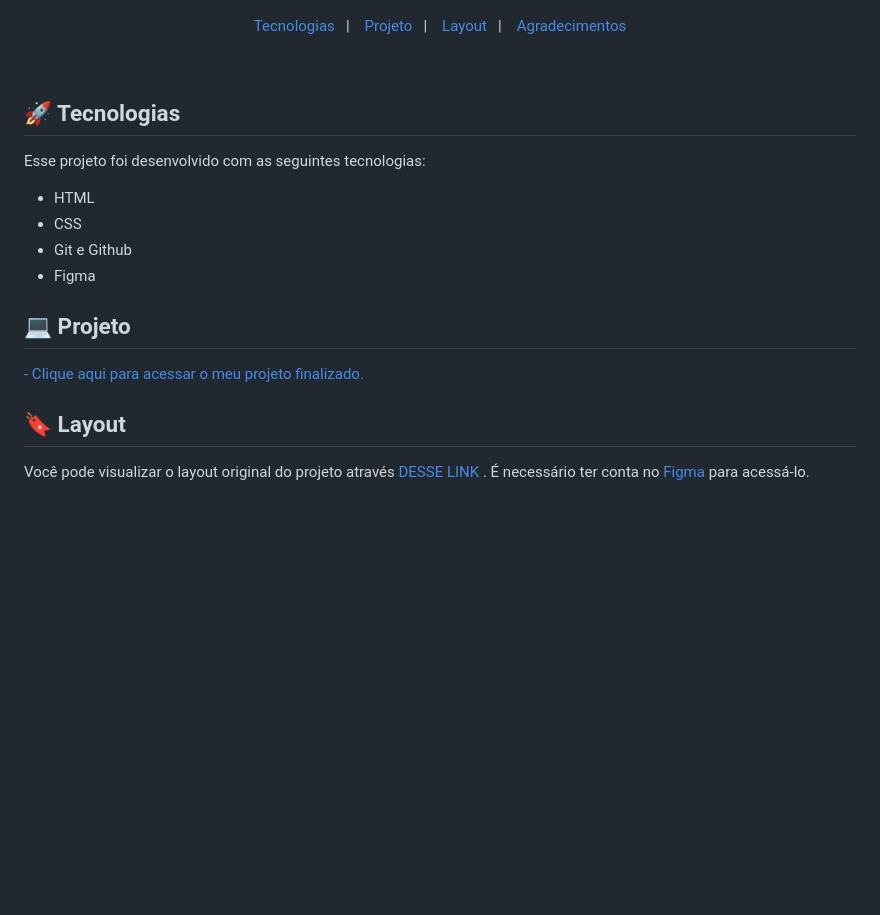
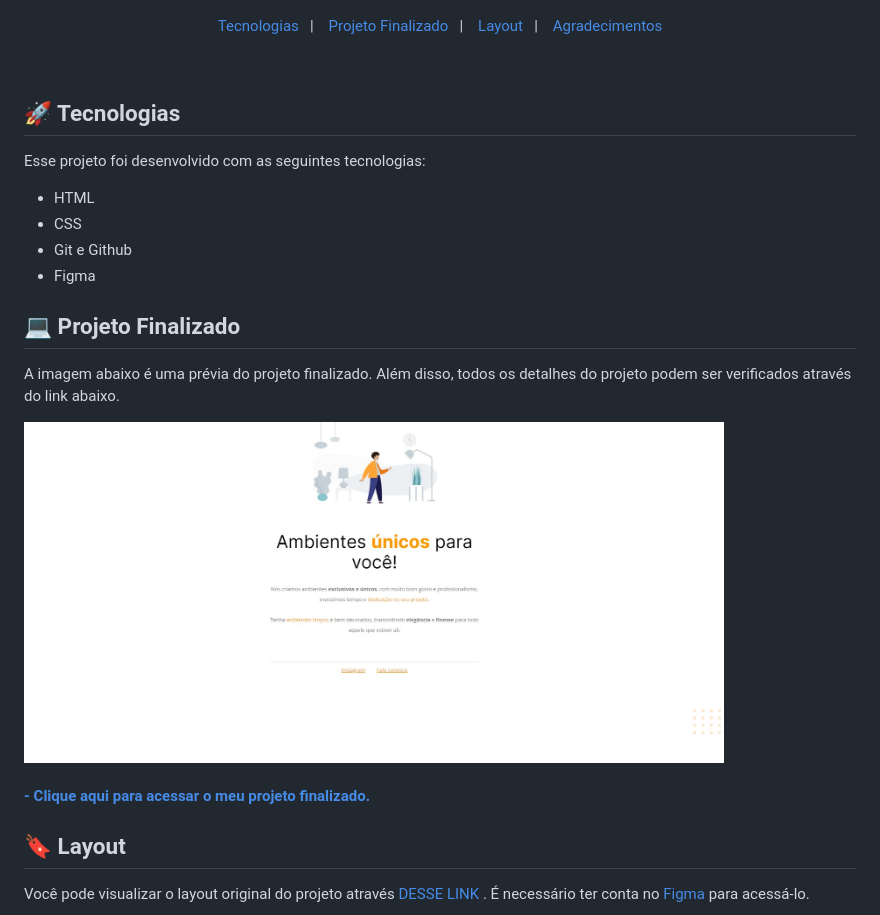
Before and after one commit to eduardonogarotto/Moveiscustomizados-fixbugs, a Markdown page: README.md, the part around the change. Drawn GitHub-style; pictures changed too: github/projeto-finalizado.jpg (added); blank space fills up the shorter version.

```diff
--- a/README.md
+++ b/README.md
@@ -12,7 +12,7 @@ A imagem abaixo representa a página bagunçada, e na seção Projeto você pode
 
 <p align="center">
   <a href="#-tecnologias">Tecnologias</a>&nbsp;&nbsp;&nbsp;|&nbsp;&nbsp;&nbsp;
-  <a href="#-projeto">Projeto</a>&nbsp;&nbsp;&nbsp;|&nbsp;&nbsp;&nbsp;
+  <a href="#-projeto finalizado">Projeto Finalizado</a>&nbsp;&nbsp;&nbsp;|&nbsp;&nbsp;&nbsp;
   <a href="#-layout">Layout</a>&nbsp;&nbsp;&nbsp;|&nbsp;&nbsp;&nbsp;
   <a href="#-agradecimentos">Agradecimentos</a>
 </p>
@@ -28,9 +28,13 @@ Esse projeto foi desenvolvido com as seguintes tecnologias:
 - Git e Github
 - Figma
 
-## 💻 Projeto
+## 💻 Projeto Finalizado
 
-<a href="https://moveiscustomizados-fixbugs.vercel.app/" target="_blank"> - Clique aqui para acessar o meu projeto finalizado.</a>
+A imagem abaixo é uma prévia do projeto finalizado. Além disso, todos os detalhes do projeto podem ser verificados através do link abaixo.
+
+<img src="./github/projeto-finalizado.jpg" width="700">
+<br /><br />
+<a href="https://moveiscustomizados-fixbugs.vercel.app/" target="_blank"><strong> - Clique aqui para acessar o meu projeto finalizado.</strong></a>
 
 ## 🔖 Layout
 
```
